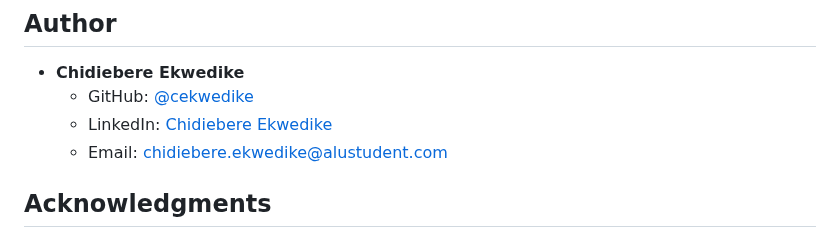
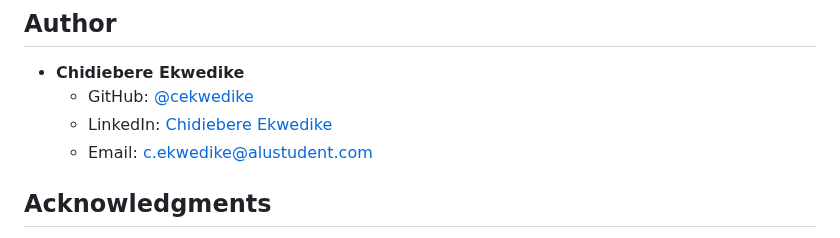
Before and after one commit to cekwedike/product-catalog-api, a Markdown page: README.md, the part around the change. GitHub-like rendering.

```diff
--- a/README.md
+++ b/README.md
@@ -112,8 +112,8 @@ This project is licensed under the MIT License - see the [LICENSE](LICENSE) file
 
 - **Chidiebere Ekwedike**
   - GitHub: [@cekwedike](https://github.com/cekwedike)
-  - LinkedIn: [Chidiebere Ekwedike](https://www.linkedin.com/in/chidiebere-ekwedike/)
-  - Email: chidiebere.ekwedike@alustudent.com
+  - LinkedIn: [Chidiebere Ekwedike](https://www.linkedin.com/in/cheediwrites/)
+  - Email: [c.ekwedike@alustudent.com](mailto:c.ekwedike@alustudent.com)
 
 ## Acknowledgments
 
```
